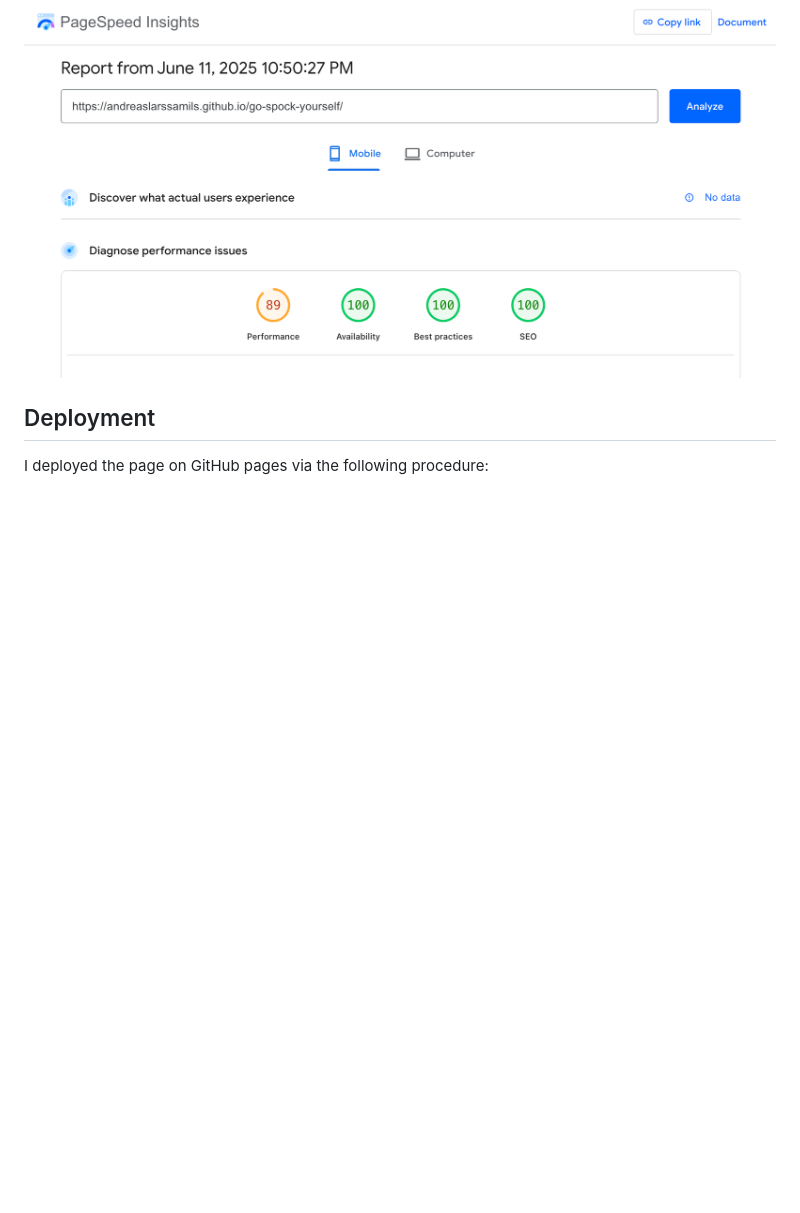
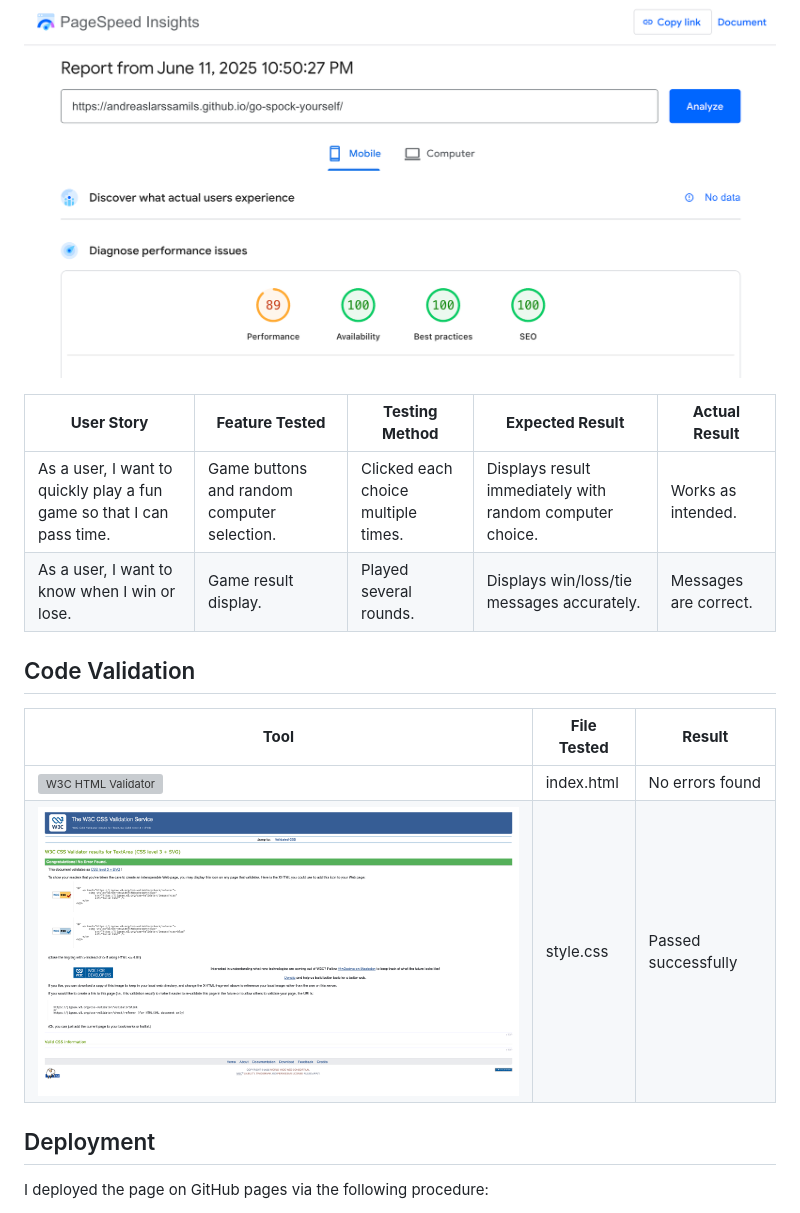
Before and after one commit to andreaslarssamils/go-spock-yourself, a Markdown page: README.md, the part around the change. GitHub-like rendering; pictures changed too: assets/images/validation-css.png (added); blank space fills up the shorter version; grey boxes are pictures that could not be loaded.

Commit message:
add user stories and code validation results to README; update button layout in index.html and style.css

```diff
--- a/README.md
+++ b/README.md
@@ -43,6 +43,18 @@ I confirmed that the game is fully functional and that the game logic is impleme
 Page analytics:
 ![Page Analytics](/assets/images/page-analytics.png)
 
+| **User Story**                                                        | **Feature Tested**                          | **Testing Method**                  | **Expected Result**                                      | **Actual Result**     |
+| --------------------------------------------------------------------- | ------------------------------------------- | ----------------------------------- | -------------------------------------------------------- | --------------------- |
+| As a user, I want to quickly play a fun game so that I can pass time. | Game buttons and random computer selection. | Clicked each choice multiple times. | Displays result immediately with random computer choice. | Works as intended.    |
+| As a user, I want to know when I win or lose.                         | Game result display.                        | Played several rounds.              | Displays win/loss/tie messages accurately.               | Messages are correct. |
+
+## Code Validation
+
+| **Tool**                                                  | **File Tested** | **Result**          |
+| --------------------------------------------------------- | --------------- | ------------------- |
+| ![W3C HTML Validator](/assets/images/validation-html.png) | index.html      | No errors found     |
+| ![W3C CSS Validator](/assets/images/validation-css.png)   | style.css       | Passed successfully |
+
 ## Deployment
 
 I deployed the page on GitHub pages via the following procedure:
```
Also changed, not shown: 3 other files.
